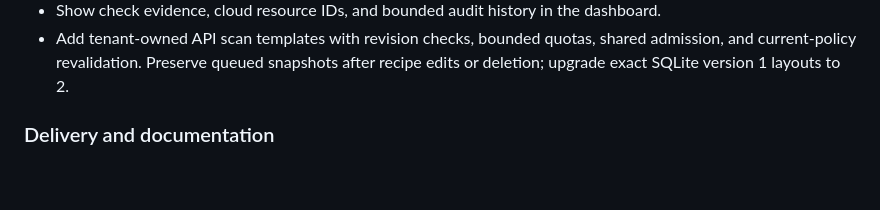
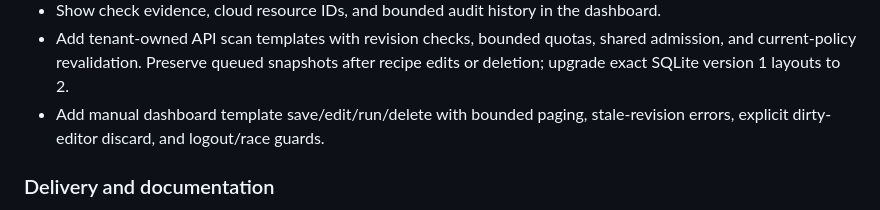
Before and after one commit to perfecxion-ai/ai-agent-scanner, a Markdown page: CHANGELOG.md, the part around the change. Rendered like a GitHub page; blank space fills up the shorter version.

```diff
--- a/CHANGELOG.md
+++ b/CHANGELOG.md
@@ -48,6 +48,8 @@ These changes are engineering work on the current branch, not a published releas
 - Add tenant-owned API scan templates with revision checks, bounded quotas,
   shared admission, and current-policy revalidation. Preserve queued snapshots
   after recipe edits or deletion; upgrade exact SQLite version 1 layouts to 2.
+- Add manual dashboard template save/edit/run/delete with bounded paging,
+  stale-revision errors, explicit dirty-editor discard, and logout/race guards.
 
 ### Delivery and documentation
 
```
Also changed, not shown: README.md (+4 -2 lines).
